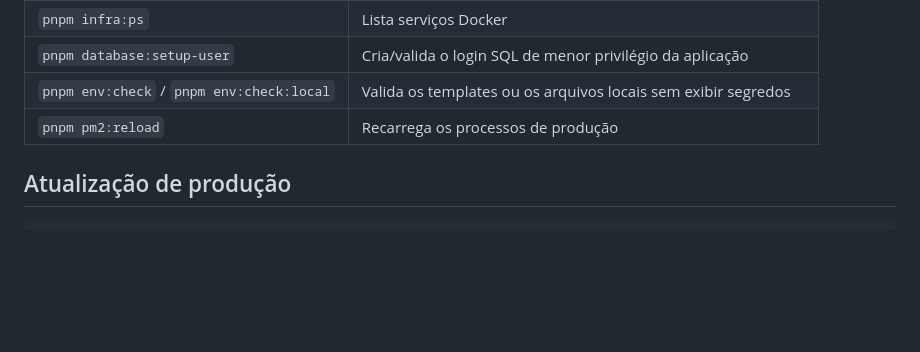
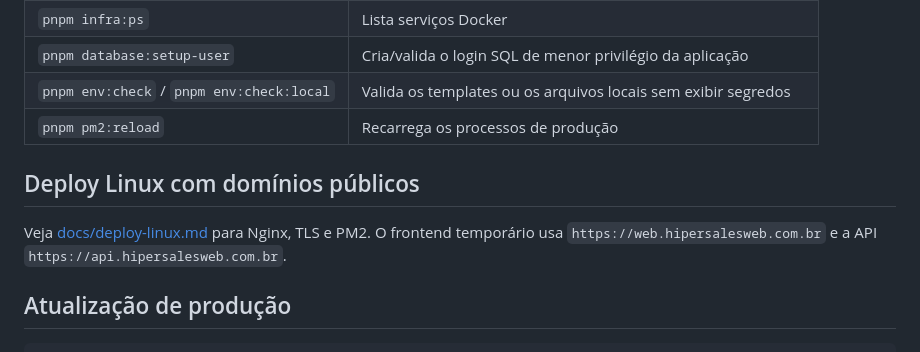
Before and after one commit to MiguelAlmeidaJ/Hipersales, a Markdown page: README.md, the part around the change. Drawn GitHub-style; blank space fills up the shorter version.

Commit message:
docs: adiciona referencia deploy Linux ao README

````diff
--- a/README.md
+++ b/README.md
@@ -60,6 +60,10 @@ Consulte [`docs/database.md`](docs/database.md) antes de rodar Prisma ou provisi
 | `pnpm env:check` / `pnpm env:check:local` | Valida os templates ou os arquivos locais sem exibir segredos |
 | `pnpm pm2:reload` | Recarrega os processos de produção |
 
+## Deploy Linux com domínios públicos
+
+Veja [docs/deploy-linux.md](docs/deploy-linux.md) para Nginx, TLS e PM2. O frontend temporário usa `https://web.hipersalesweb.com.br` e a API `https://api.hipersalesweb.com.br`.
+
 ## Atualização de produção
 
 ```bash
````
